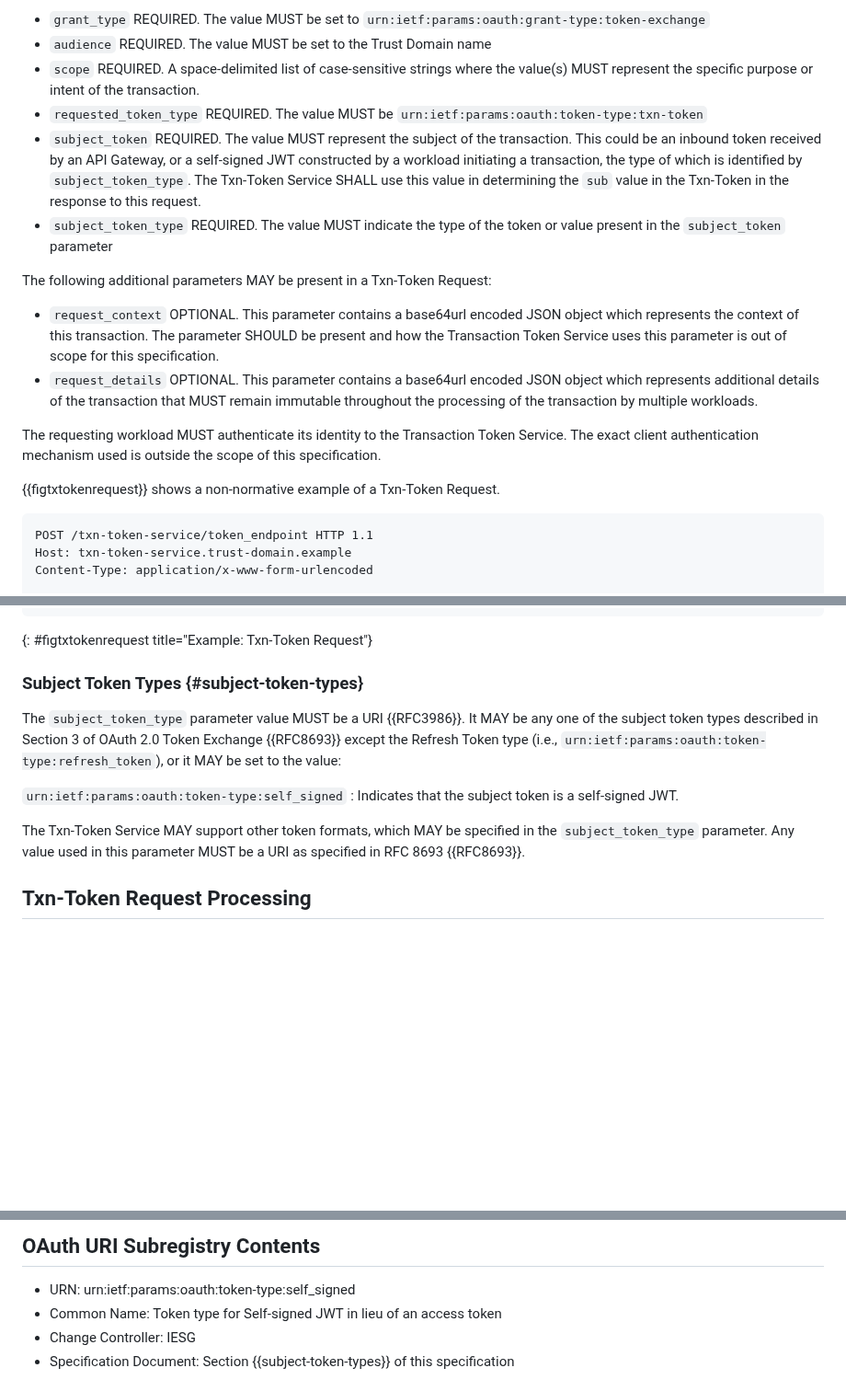
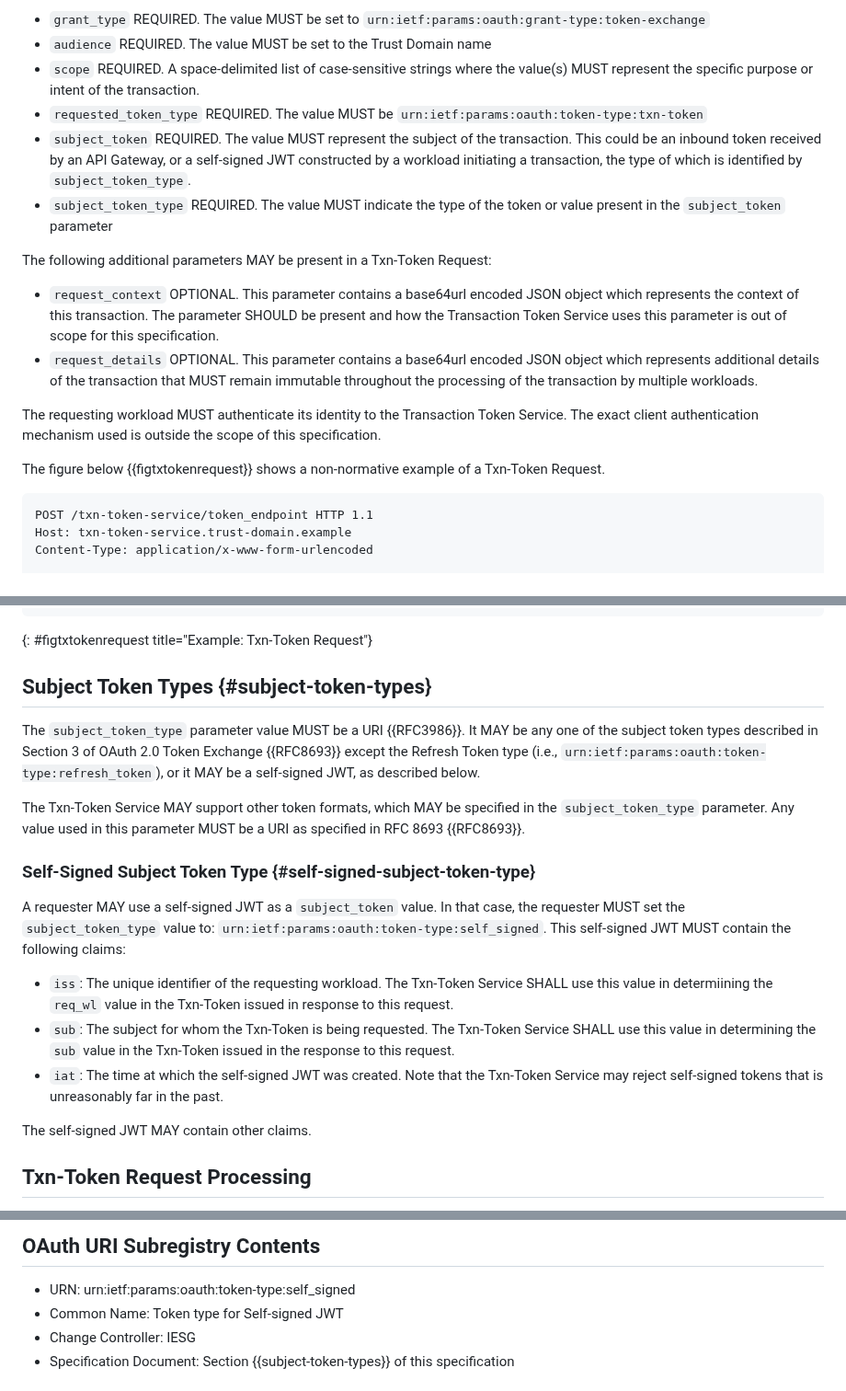
Before and after one commit to oauth-wg/oauth-transaction-tokens, a Markdown page: draft-ietf-oauth-transaction-tokens.md, 3 parts joined by grey strips. Shown at 92% size. Drawn GitHub-style; blank space fills up the shorter version.

Commit message:
incorporated more feedback from Pieter and Kai

```diff
--- a/draft-ietf-oauth-transaction-tokens.md
+++ b/draft-ietf-oauth-transaction-tokens.md
@@ -416,7 +416,7 @@ To request a Txn-Token the workload invokes the OAuth 2.0 {{RFC6749}} token endp
 * `audience` REQUIRED. The value MUST be set to the Trust Domain name
 * `scope` REQUIRED. A space-delimited list of case-sensitive strings where the value(s) MUST represent the specific purpose or intent of the transaction.
 * `requested_token_type` REQUIRED. The value MUST be `urn:ietf:params:oauth:token-type:txn-token`
-* `subject_token` REQUIRED. The value MUST represent the subject of the transaction. This could be an inbound token received by an API Gateway, or a self-signed JWT constructed by a workload initiating a transaction, the type of which is identified by `subject_token_type`. The Txn-Token Service SHALL use this value in determining the `sub` value in the Txn-Token in the response to this request.
+* `subject_token` REQUIRED. The value MUST represent the subject of the transaction. This could be an inbound token received by an API Gateway, or a self-signed JWT constructed by a workload initiating a transaction, the type of which is identified by `subject_token_type`.
 * `subject_token_type` REQUIRED. The value MUST indicate the type of the token or value present in the `subject_token` parameter
 
 The following additional parameters MAY be present in a Txn-Token Request:
@@ -426,7 +426,7 @@ The following additional parameters MAY be present in a Txn-Token Request:
 
 The requesting workload MUST authenticate its identity to the Transaction Token Service. The exact client authentication mechanism used is outside the scope of this specification.
 
-{{figtxtokenrequest}} shows a non-normative example of a Txn-Token Request.
+The figure below {{figtxtokenrequest}} shows a non-normative example of a Txn-Token Request.
 
 ~~~ http
 POST /txn-token-service/token_endpoint HTTP 1.1
@@ -443,13 +443,19 @@ grant_type=urn%3Aietf%3Aparams%3Aoauth%3Agrant-type%3Atoken-exchange
 ~~~
 {: #figtxtokenrequest title="Example: Txn-Token Request"}
 
-### Subject Token Types {#subject-token-types}
-The `subject_token_type` parameter value MUST be a URI {{RFC3986}}. It MAY be any one of the subject token types described in Section 3 of OAuth 2.0 Token Exchange {{RFC8693}} except the Refresh Token type (i.e., `urn:ietf:params:oauth:token-type:refresh_token`), or it MAY be set to the value:
-
-`urn:ietf:params:oauth:token-type:self_signed`
-: Indicates that the subject token is a self-signed JWT.
+## Subject Token Types {#subject-token-types}
+The `subject_token_type` parameter value MUST be a URI {{RFC3986}}. It MAY be any one of the subject token types described in Section 3 of OAuth 2.0 Token Exchange {{RFC8693}} except the Refresh Token type (i.e., `urn:ietf:params:oauth:token-type:refresh_token`), or it MAY be a self-signed JWT, as described below.
 
 The Txn-Token Service MAY support other token formats, which MAY be specified in the `subject_token_type` parameter. Any value used in this parameter MUST be a URI as specified in RFC 8693 {{RFC8693}}.
+
+### Self-Signed Subject Token Type {#self-signed-subject-token-type}
+A requester MAY use a self-signed JWT as a `subject_token` value. In that case, the requester MUST set the `subject_token_type` value to: `urn:ietf:params:oauth:token-type:self_signed`. This self-signed JWT MUST contain the following claims:
+
+* `iss`: The unique identifier of the requesting workload. The Txn-Token Service SHALL use this value in determiining the `req_wl` value in the Txn-Token issued in response to this request.
+* `sub`: The subject for whom the Txn-Token is being requested. The Txn-Token Service SHALL use this value in determining the `sub` value in the Txn-Token issued in the response to this request.
+* `iat`: The time at which the self-signed JWT was created. Note that the Txn-Token Service may reject self-signed tokens that is unreasonably far in the past.
+
+The self-signed JWT MAY contain other claims.
 
 ## Txn-Token Request Processing
 When the Transaction Token Service receives a Txn-Token Request it MUST validate the requesting workload client authentication and determine if that workload is authorized to obtain the Txn-Tokens with the requested values. The authorization policy for determining such issuance is out of scope for this specification.
@@ -573,7 +579,7 @@ This specification registers the following claims defined in Section {{txn-token
 ## OAuth URI Subregistry Contents
 
 * URN: urn:ietf:params:oauth:token-type:self_signed
-* Common Name: Token type for Self-signed JWT in lieu of an access token
+* Common Name: Token type for Self-signed JWT
 * Change Controller: IESG
 * Specification Document: Section {{subject-token-types}} of this specification
 
```
